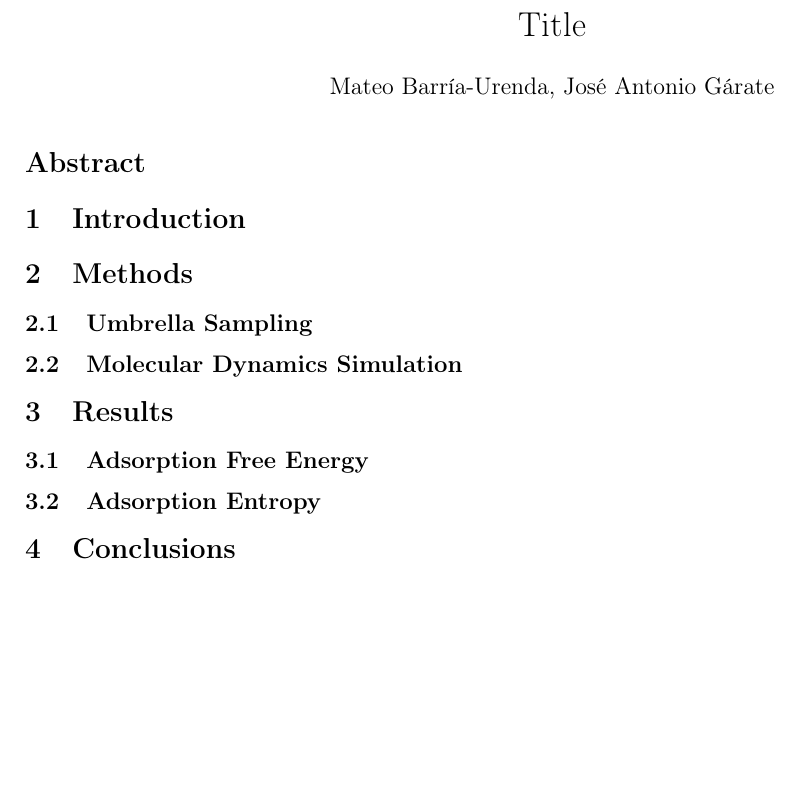
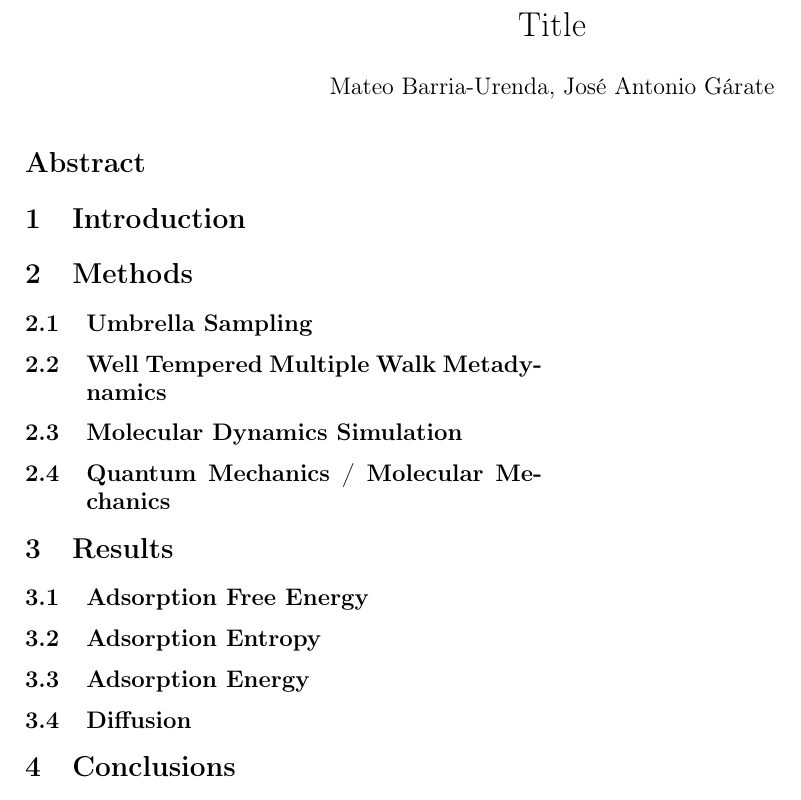
Before and after one commit to Molecular-Simulation-Lab-UV/graphene_adsorption, a LaTeX document (paper/main.tex): part of the page, cut so that both start at the same text, the shorter picture padded with empty space. Compiled offline with pdfLaTeX.

Commit message:
Added probable subsections

```diff
--- a/paper/main.tex
+++ b/paper/main.tex
@@ -11,7 +11,7 @@ bottom=2.0cm]{geometry}
 
 %\usepackage{epstopdf}
 \usepackage{epstopdf}
-\author{Mateo Barría-Urenda, José Antonio Gárate}
+\author{Mateo Barria-Urenda, José Antonio Gárate}
 \title{Title}
 \date{}
 
@@ -27,13 +27,21 @@ bottom=2.0cm]{geometry}
 
 \subsection{Umbrella Sampling}
 
+\subsection{Well Tempered Multiple Walk Metadynamics}
+
 \subsection{Molecular Dynamics Simulation}
+
+\subsection{Quantum Mechanics / Molecular Mechanics}
 
 \section{Results}
 
 \subsection{Adsorption Free Energy}
 
 \subsection{Adsorption Entropy}
+
+\subsection{Adsorption Energy}
+
+\subsection{Diffusion}
 
 \section{Conclusions}
 
```
Also changed, not shown: paper/main.pdf (added).
